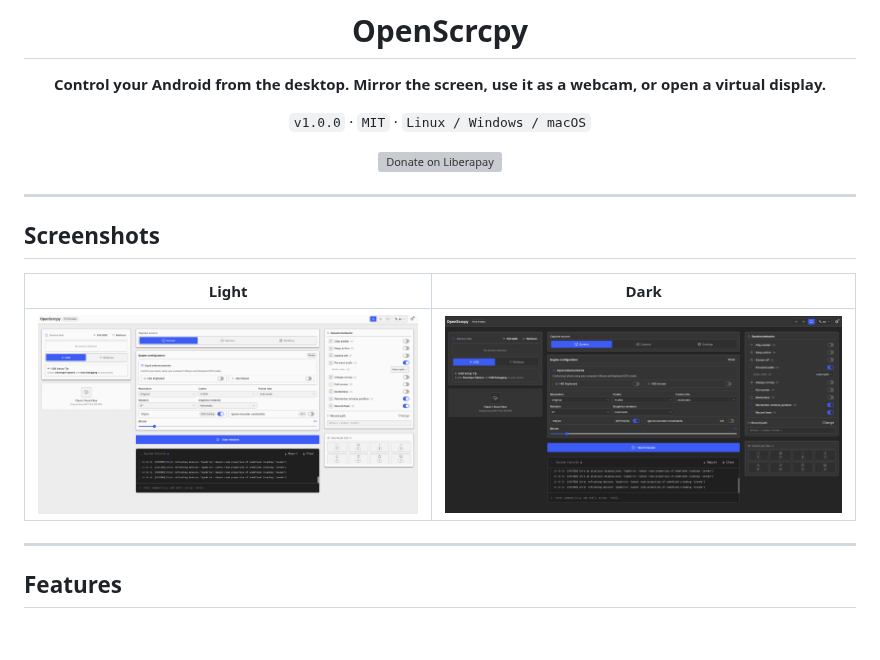
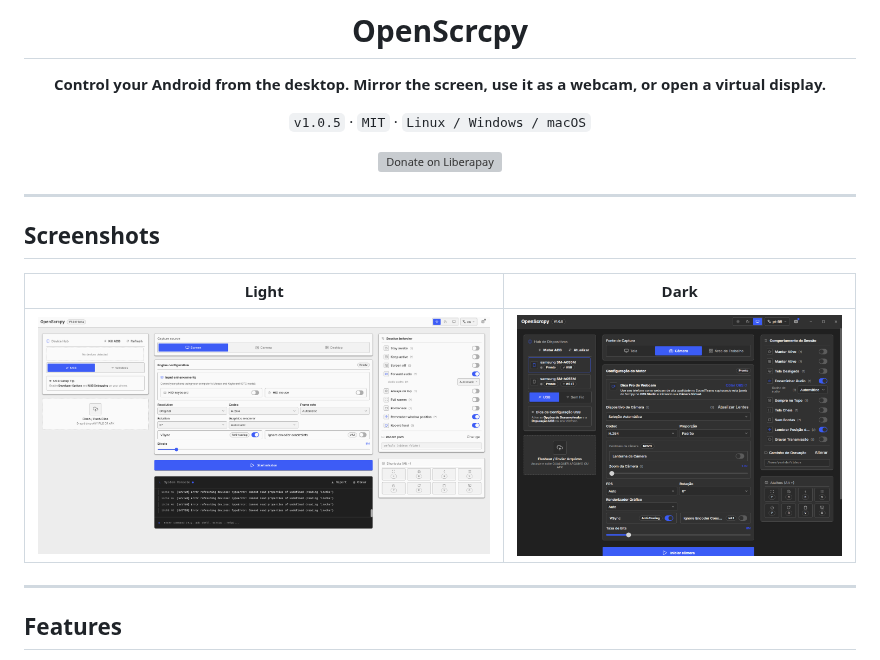
Before and after one commit to Umbr-Corp/OpenScrcpy, a Markdown page: README.md, the part around the change. Drawn GitHub-style; pictures changed too: docs/screenshots/main-dark.png; blank space fills up the shorter version; grey boxes are pictures that could not be loaded.

Commit message:
docs(readme): v1.0.5 badge and dark screenshot with the integrated titlebar

```diff
--- a/README.md
+++ b/README.md
@@ -6,7 +6,7 @@
 
 **Control your Android from the desktop. Mirror the screen, use it as a webcam, or open a virtual display.**
 
-`v1.0.0` · `MIT` · `Linux / Windows / macOS`
+`v1.0.5` · `MIT` · `Linux / Windows / macOS`
 
 [![Donate on Liberapay](https://img.shields.io/liberapay/goal/mryofc.svg?logo=liberapay)](https://pt.liberapay.com/mryofc/)
 
```
